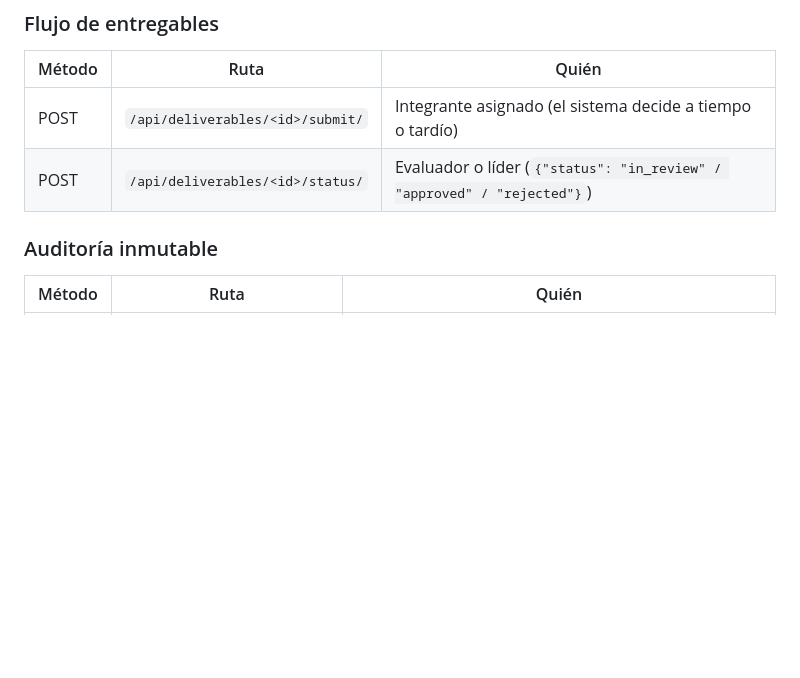
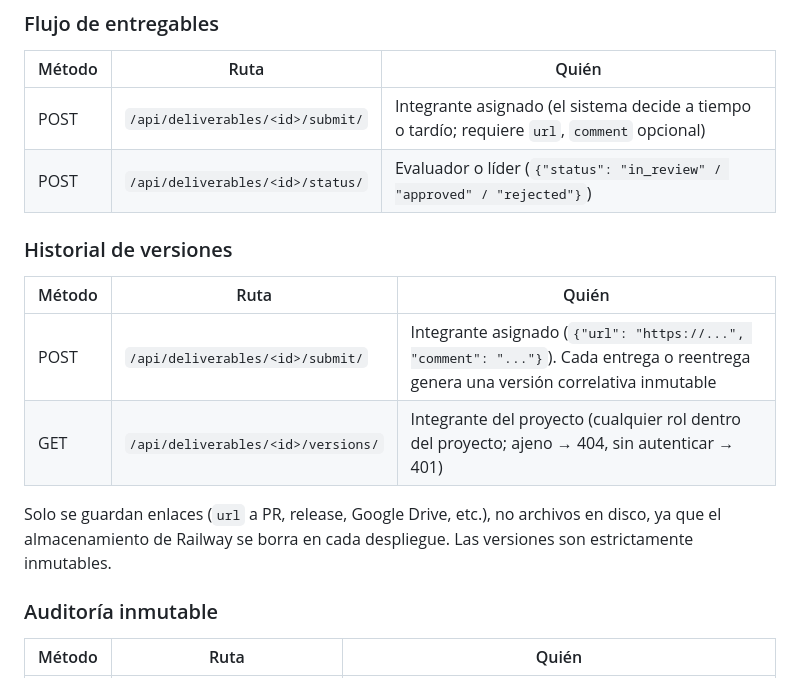
Before and after one commit to Eddie031-beep/devtracker, a Markdown page: README.md, the part around the change. Rendered like a GitHub page; blank space fills up the shorter version.

Commit message:
Documenta historial de versiones en README

```diff
--- a/README.md
+++ b/README.md
@@ -70,8 +70,17 @@ Permisos reutilizables en `apps/accounts/permissions.py`: `IsAdmin`, `IsEvaluato
 
 | Método | Ruta | Quién |
 |---|---|---|
-| POST | `/api/deliverables/<id>/submit/` | Integrante asignado (el sistema decide a tiempo o tardío) |
+| POST | `/api/deliverables/<id>/submit/` | Integrante asignado (el sistema decide a tiempo o tardío; requiere `url`, `comment` opcional) |
 | POST | `/api/deliverables/<id>/status/` | Evaluador o líder (`{"status": "in_review" / "approved" / "rejected"}`) |
+
+### Historial de versiones
+
+| Método | Ruta | Quién |
+|---|---|---|
+| POST | `/api/deliverables/<id>/submit/` | Integrante asignado (`{"url": "https://...", "comment": "..."}`). Cada entrega o reentrega genera una versión correlativa inmutable |
+| GET | `/api/deliverables/<id>/versions/` | Integrante del proyecto (cualquier rol dentro del proyecto; ajeno → 404, sin autenticar → 401) |
+
+Solo se guardan enlaces (`url` a PR, release, Google Drive, etc.), no archivos en disco, ya que el almacenamiento de Railway se borra en cada despliegue. Las versiones son estrictamente inmutables.
 
 ### Auditoría inmutable
 
```
